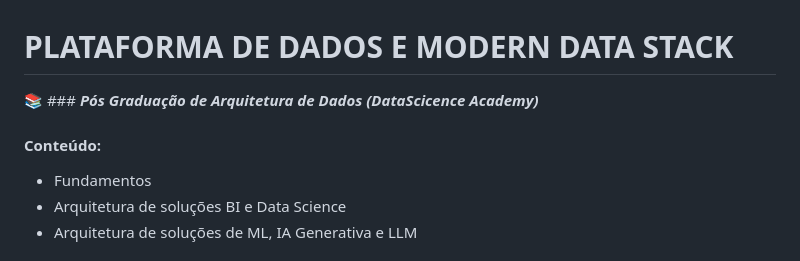
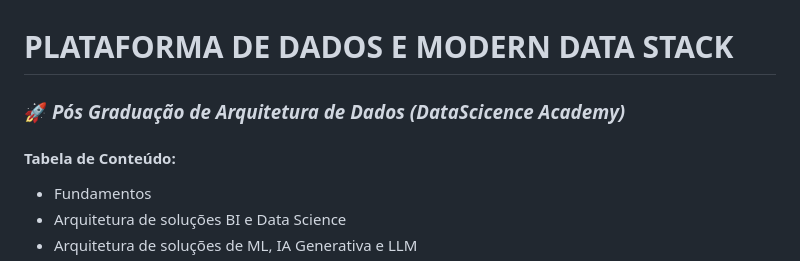
Before and after one commit to edsonhenriques/dsa-academy, a Markdown page: ArquiteturaDeDados/01 Plataforma de Dados e Modern Data Stack/readme.md, the part around the change. Drawn GitHub-style.

```diff
--- a/ArquiteturaDeDados/01 Plataforma de Dados e Modern Data Stack/readme.md
+++ b/ArquiteturaDeDados/01 Plataforma de Dados e Modern Data Stack/readme.md
@@ -1,8 +1,8 @@
 # PLATAFORMA DE DADOS E MODERN DATA STACK
 
-📚 ### ***Pós Graduação de Arquitetura de Dados (DataScicence Academy)***
+### 🚀 ***Pós Graduação de Arquitetura de Dados (DataScicence Academy)***
 
-#### Conteúdo:
+#### Tabela de Conteúdo:
 - Fundamentos
 - Arquitetura de soluções BI e Data Science
 - Arquitetura de soluções de ML, IA Generativa e LLM
```
